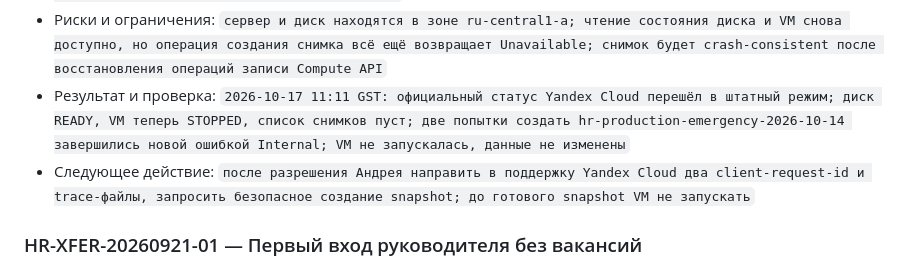
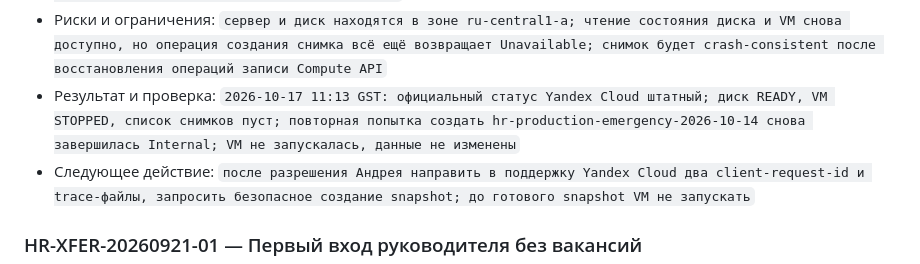
Before and after one commit to borodinovaa66/academy-hr-screening, a Markdown page: docs/agent-team/06_COORDINATION_BOARD.md, the part around the change. Drawn GitHub-style.

Commit message:
docs: record repeated snapshot Internal error

```diff
--- a/docs/agent-team/06_COORDINATION_BOARD.md
+++ b/docs/agent-team/06_COORDINATION_BOARD.md
@@ -64,7 +64,7 @@
   - `настроено расписание резервных копий и мониторинг`.
 - Не входит в задачу: `деплой нового кода, слияние PR, изменение HeadHunter, выдача постоянных доступов, удаление или пересоздание виртуальной машины`
 - Риски и ограничения: `сервер и диск находятся в зоне ru-central1-a; чтение состояния диска и VM снова доступно, но операция создания снимка всё ещё возвращает Unavailable; снимок будет crash-consistent после восстановления операций записи Compute API`
-- Результат и проверка: `2026-10-17 11:11 GST: официальный статус Yandex Cloud перешёл в штатный режим; диск READY, VM теперь STOPPED, список снимков пуст; две попытки создать hr-production-emergency-2026-10-14 завершились новой ошибкой Internal; VM не запускалась, данные не изменены`
+- Результат и проверка: `2026-10-17 11:13 GST: официальный статус Yandex Cloud штатный; диск READY, VM STOPPED, список снимков пуст; повторная попытка создать hr-production-emergency-2026-10-14 снова завершилась Internal; VM не запускалась, данные не изменены`
 - Следующее действие: `после разрешения Андрея направить в поддержку Yandex Cloud два client-request-id и trace-файлы, запросить безопасное создание snapshot; до готового snapshot VM не запускать`
 
 ### HR-XFER-20260921-01 — Первый вход руководителя без вакансий
```
Also changed, not shown: 1 other file.
